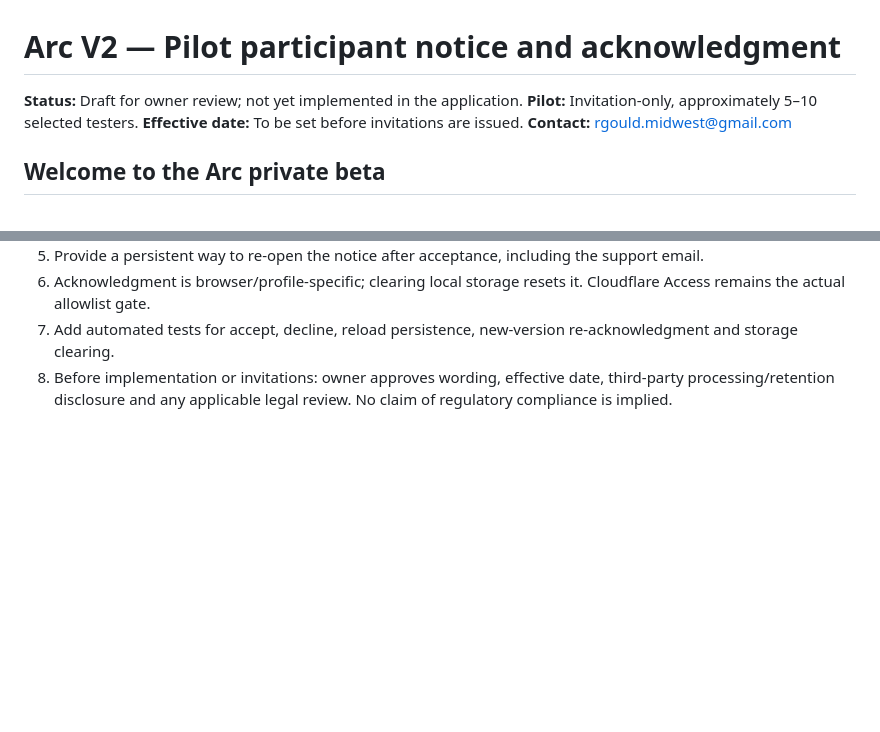
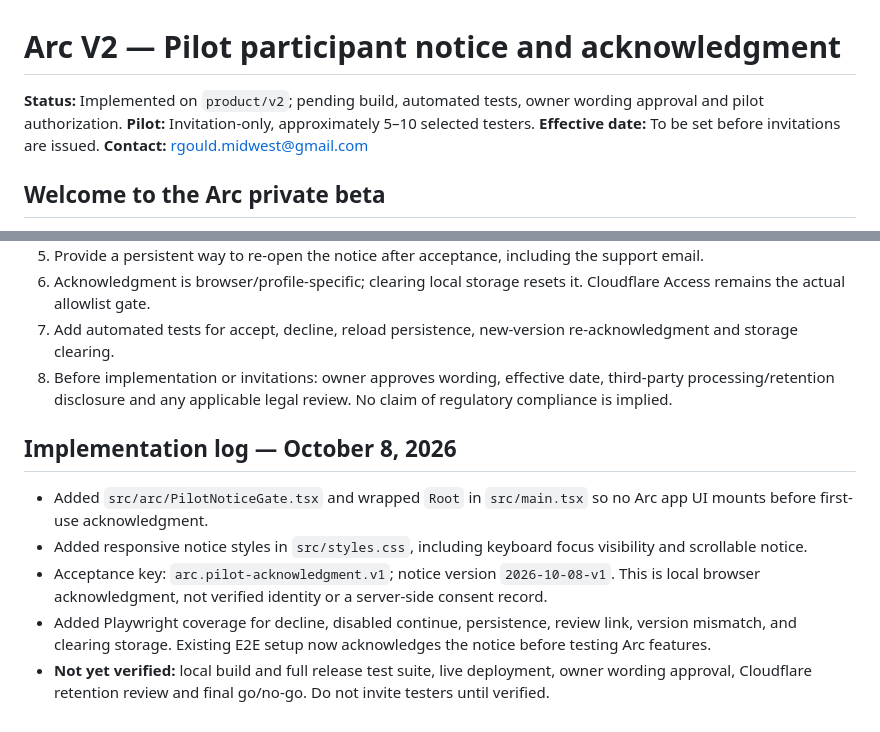
Before and after one commit to rg1202/workoutApp, a Markdown page: docs/release/V2_PILOT_PARTICIPANT_ACKNOWLEDGMENT.md, 2 parts joined by grey strips. Rendered like a GitHub page; blank space fills up the shorter version.

Commit message:
Record implementation and verification gates for pilot acknowledgment

```diff
--- a/docs/release/V2_PILOT_PARTICIPANT_ACKNOWLEDGMENT.md
+++ b/docs/release/V2_PILOT_PARTICIPANT_ACKNOWLEDGMENT.md
@@ -1,6 +1,6 @@
 # Arc V2 — Pilot participant notice and acknowledgment
 
-**Status:** Draft for owner review; not yet implemented in the application.
+**Status:** Implemented on `product/v2`; pending build, automated tests, owner wording approval and pilot authorization.
 **Pilot:** Invitation-only, approximately 5–10 selected testers.
 **Effective date:** To be set before invitations are issued.
 **Contact:** rgould.midwest@gmail.com
@@ -42,3 +42,11 @@ If you report bugs, avoid sending sensitive data, screenshots with personal deta
 6. Acknowledgment is browser/profile-specific; clearing local storage resets it. Cloudflare Access remains the actual allowlist gate.
 7. Add automated tests for accept, decline, reload persistence, new-version re-acknowledgment and storage clearing.
 8. Before implementation or invitations: owner approves wording, effective date, third-party processing/retention disclosure and any applicable legal review. No claim of regulatory compliance is implied.
+
+## Implementation log — October 8, 2026
+
+- Added `src/arc/PilotNoticeGate.tsx` and wrapped `Root` in `src/main.tsx` so no Arc app UI mounts before first-use acknowledgment.
+- Added responsive notice styles in `src/styles.css`, including keyboard focus visibility and scrollable notice.
+- Acceptance key: `arc.pilot-acknowledgment.v1`; notice version `2026-10-08-v1`. This is local browser acknowledgment, not verified identity or a server-side consent record.
+- Added Playwright coverage for decline, disabled continue, persistence, review link, version mismatch, and clearing storage. Existing E2E setup now acknowledges the notice before testing Arc features.
+- **Not yet verified:** local build and full release test suite, live deployment, owner wording approval, Cloudflare retention review and final go/no-go. Do not invite testers until verified.
```
